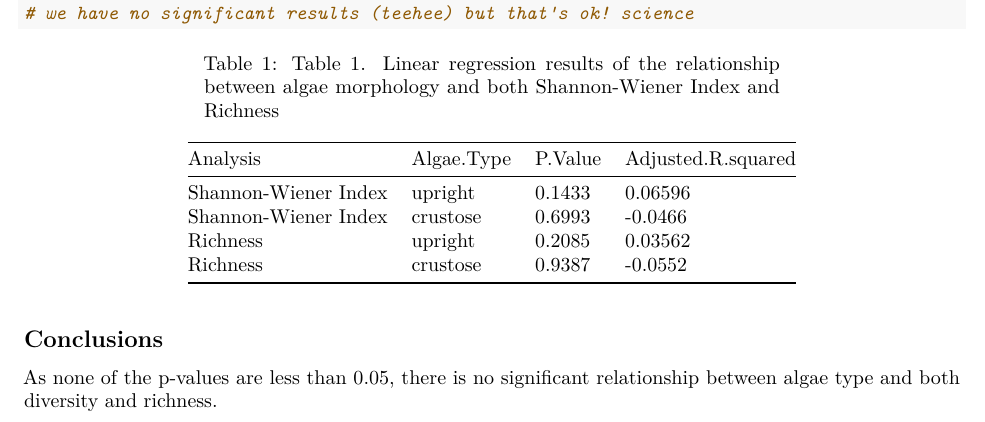
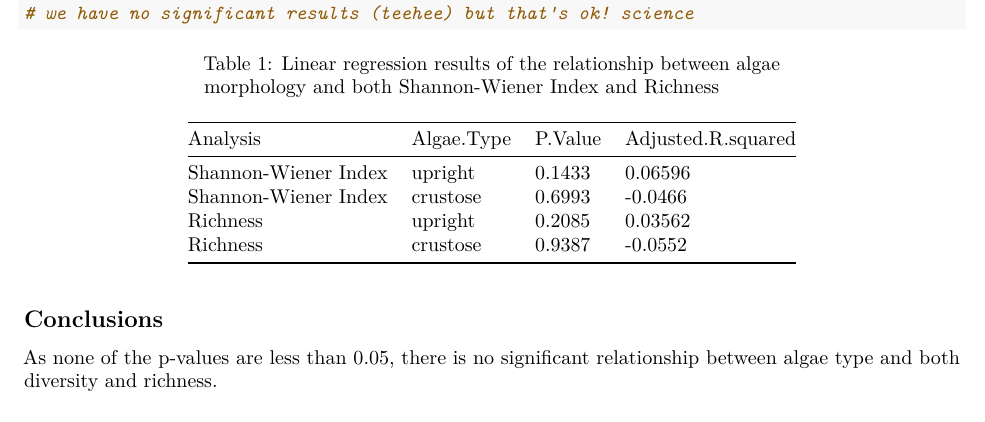
Before and after one commit to marine-pop-ecol/biodiversity-sampling-seaweed-squad, an R Markdown document (biodiversity_assigmnent_rmd.Rmd): part of page 4 of 4, cut so that both start at the same text. Rendered offline with R 4.5, knitr and Pandoc, then LaTeX, with nearby package versions; some code elsewhere in the file could not run offline.

Commit message:
fixed the table caption

```diff
--- a/biodiversity_assigmnent_rmd.Rmd
+++ b/biodiversity_assigmnent_rmd.Rmd
@@ -169,7 +169,7 @@ table = data.frame(Analysis = c("Shannon-Wiener Index", "Shannon-Wiener Index",
                    "P-Value" = c("0.1433", "0.6993", "0.2085", "0.9387"),
                    "Adjusted R-squared" = c("0.06596", "-0.0466", "0.03562", "-0.0552"))
 
-knitr::kable(table, caption= "Table 1. Linear regression results of the relationship between algae morphology and both Shannon-Wiener Index and Richness")
+knitr::kable(table, caption= "Linear regression results of the relationship between algae morphology and both Shannon-Wiener Index and Richness")
 
 
 
```
